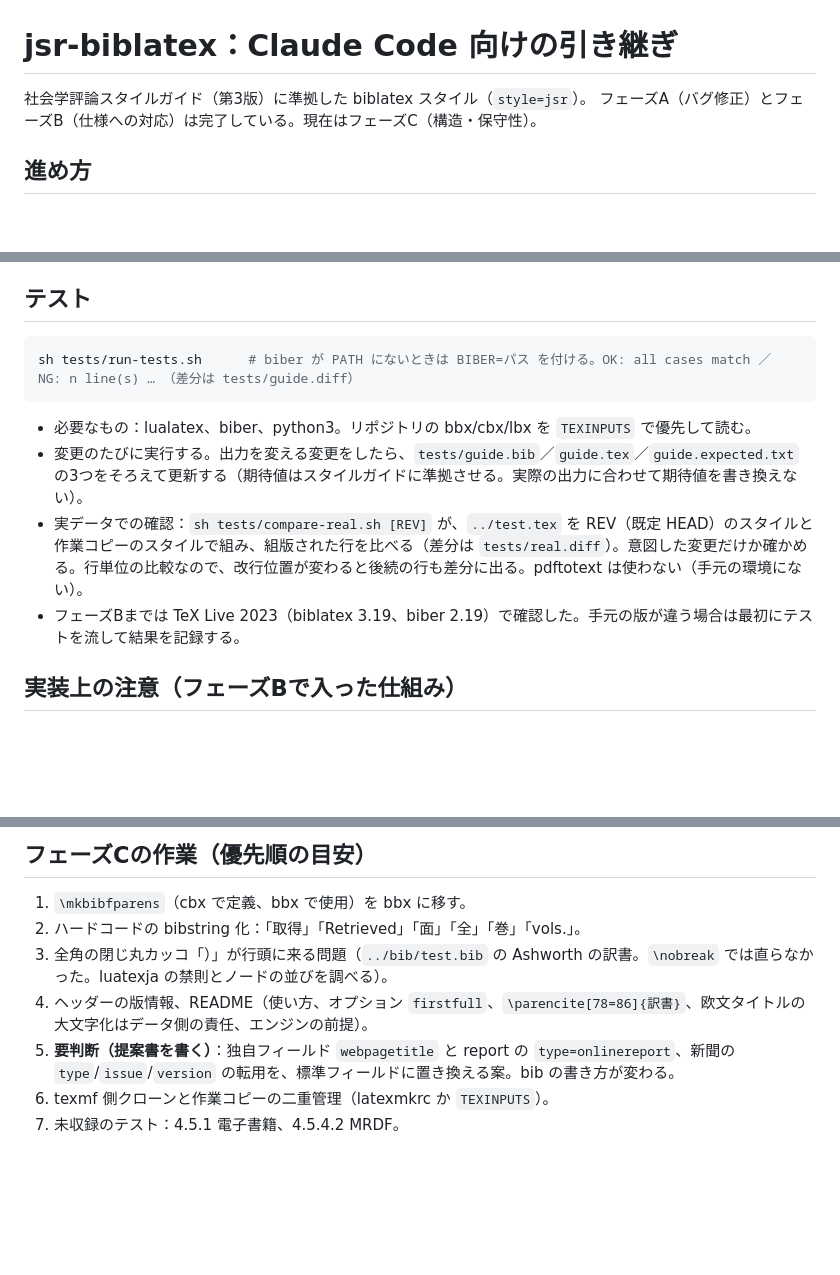
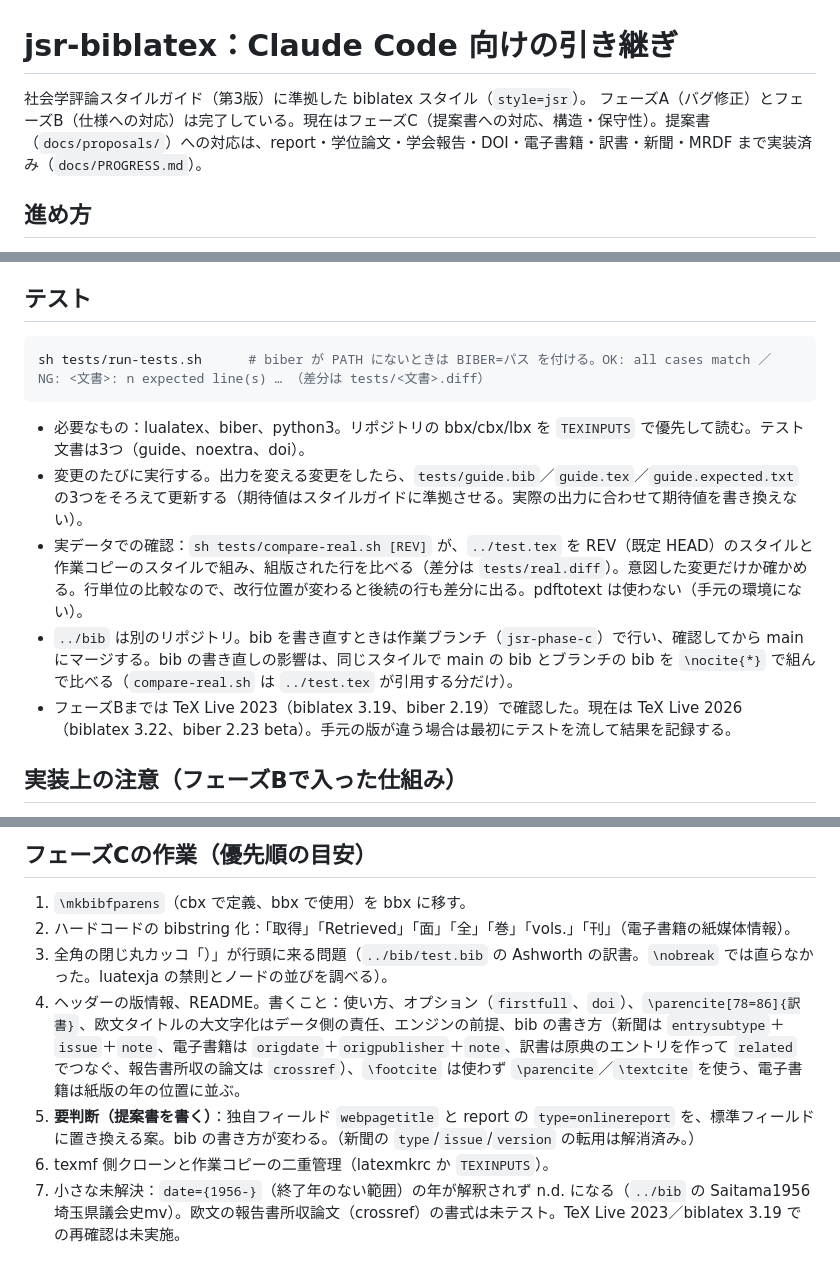
Before and after one commit to YutanPoe/jsr-biblatex, a Markdown page: CLAUDE.md, 3 parts joined by grey strips. GitHub-like rendering; blank space fills up the shorter version.

Commit message:
Update CLAUDE.md
フェーズC の状況を現状に合わせた。
- 提案書への対応（report、学位論文、学会報告、DOI、電子書籍、訳書、新聞、MRDF）が実装済みであること。
- テスト文書が3つ（guide、noextra、doi）であること、BIBER の指定、現在の環境（TeX Live 2026、biblatex 3.22、biber 2.23 beta）。
- ../bib は別リポジトリで、書き直しは作業ブランチで行い、確認してから main にマージする運用。
- フェーズC の一覧：新聞の転用は解消済み。README に書くこと、小さな未解決を追記。

Co-Authored-By: Claude Sonnet 5.5 <noreply@anthropic.com>

````diff
--- a/CLAUDE.md
+++ b/CLAUDE.md
@@ -1,7 +1,7 @@
 # jsr-biblatex：Claude Code 向けの引き継ぎ
 
 社会学評論スタイルガイド（第3版）に準拠した biblatex スタイル（`style=jsr`）。
-フェーズA（バグ修正）とフェーズB（仕様への対応）は完了している。現在はフェーズC（構造・保守性）。
+フェーズA（バグ修正）とフェーズB（仕様への対応）は完了している。現在はフェーズC（提案書への対応、構造・保守性）。提案書（`docs/proposals/`）への対応は、report・学位論文・学会報告・DOI・電子書籍・訳書・新聞・MRDF まで実装済み（`docs/PROGRESS.md`）。
 
 ## 進め方
 このリポジトリの作業（判断・実装・テスト・コミット）は Claude Code で行う。
@@ -29,12 +29,13 @@ claude.ai のプロジェクト「社会学評論スタイルガイド準拠bibl
 
 ## テスト
 ```sh
-sh tests/run-tests.sh      # biber が PATH にないときは BIBER=パス を付ける。OK: all cases match ／ NG: n line(s) … （差分は tests/guide.diff）
+sh tests/run-tests.sh      # biber が PATH にないときは BIBER=パス を付ける。OK: all cases match ／ NG: <文書>: n expected line(s) … （差分は tests/<文書>.diff）
 ```
-- 必要なもの：lualatex、biber、python3。リポジトリの bbx/cbx/lbx を `TEXINPUTS` で優先して読む。
+- 必要なもの：lualatex、biber、python3。リポジトリの bbx/cbx/lbx を `TEXINPUTS` で優先して読む。テスト文書は3つ（guide、noextra、doi）。
 - 変更のたびに実行する。出力を変える変更をしたら、`tests/guide.bib`／`guide.tex`／`guide.expected.txt` の3つをそろえて更新する（期待値はスタイルガイドに準拠させる。実際の出力に合わせて期待値を書き換えない）。
 - 実データでの確認：`sh tests/compare-real.sh [REV]` が、`../test.tex` を REV（既定 HEAD）のスタイルと作業コピーのスタイルで組み、組版された行を比べる（差分は `tests/real.diff`）。意図した変更だけか確かめる。行単位の比較なので、改行位置が変わると後続の行も差分に出る。pdftotext は使わない（手元の環境にない）。
-- フェーズBまでは TeX Live 2023（biblatex 3.19、biber 2.19）で確認した。手元の版が違う場合は最初にテストを流して結果を記録する。
+- `../bib` は別のリポジトリ。bib を書き直すときは作業ブランチ（`jsr-phase-c`）で行い、確認してから main にマージする。bib の書き直しの影響は、同じスタイルで main の bib とブランチの bib を `\nocite{*}` で組んで比べる（`compare-real.sh` は `../test.tex` が引用する分だけ）。
+- フェーズBまでは TeX Live 2023（biblatex 3.19、biber 2.19）で確認した。現在は TeX Live 2026（biblatex 3.22、biber 2.23 beta）。手元の版が違う場合は最初にテストを流して結果を記録する。
 
 ## 実装上の注意（フェーズBで入った仕組み）
 - **原典を代表にする方式**：訳書・再録（related ＋ relatedtype=translationof／reprintof）は単独の項目にせず、原典の項目に添える。原典が引用されていなければ biber の複製（clone）が代表になる。
@@ -53,9 +54,9 @@ bib の各エントリは、単独で完結した正しい書誌として biblat
 
 ## フェーズCの作業（優先順の目安）
 1. `\mkbibfparens`（cbx で定義、bbx で使用）を bbx に移す。
-2. ハードコードの bibstring 化：「取得」「Retrieved」「面」「全」「巻」「vols.」。
+2. ハードコードの bibstring 化：「取得」「Retrieved」「面」「全」「巻」「vols.」「刊」（電子書籍の紙媒体情報）。
 3. 全角の閉じ丸カッコ「）」が行頭に来る問題（`../bib/test.bib` の Ashworth の訳書。`\nobreak` では直らなかった。luatexja の禁則とノードの並びを調べる）。
-4. ヘッダーの版情報、README（使い方、オプション `firstfull`、`\parencite[78=86]{訳書}`、欧文タイトルの大文字化はデータ側の責任、エンジンの前提）。
-5. **要判断（提案書を書く）**：独自フィールド `webpagetitle` と report の `type=onlinereport`、新聞の `type`/`issue`/`version` の転用を、標準フィールドに置き換える案。bib の書き方が変わる。
+4. ヘッダーの版情報、README。書くこと：使い方、オプション（`firstfull`、`doi`）、`\parencite[78=86]{訳書}`、欧文タイトルの大文字化はデータ側の責任、エンジンの前提、bib の書き方（新聞は `entrysubtype`＋`issue`＋`note`、電子書籍は `origdate`＋`origpublisher`＋`note`、訳書は原典のエントリを作って `related` でつなぐ、報告書所収の論文は `crossref`）、`\footcite` は使わず `\parencite`／`\textcite` を使う、電子書籍は紙版の年の位置に並ぶ。
+5. **要判断（提案書を書く）**：独自フィールド `webpagetitle` と report の `type=onlinereport` を、標準フィールドに置き換える案。bib の書き方が変わる。（新聞の `type`/`issue`/`version` の転用は解消済み。）
 6. texmf 側クローンと作業コピーの二重管理（latexmkrc か `TEXINPUTS`）。
-7. 未収録のテスト：4.5.1 電子書籍、4.5.4.2 MRDF。
+7. 小さな未解決：`date={1956-}`（終了年のない範囲）の年が解釈されず n.d. になる（`../bib` の Saitama1956埼玉県議会史mv）。欧文の報告書所収論文（crossref）の書式は未テスト。TeX Live 2023／biblatex 3.19 での再確認は未実施。
````
